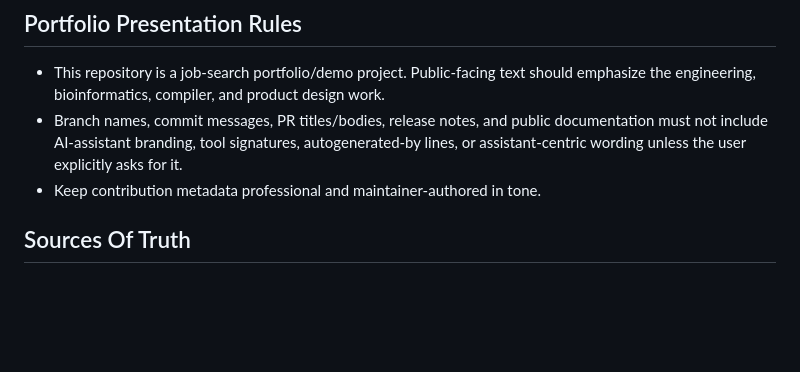
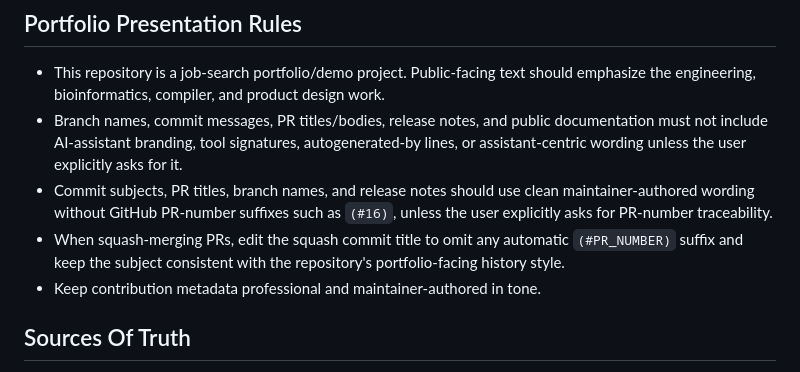
Before and after one commit to yuanzhw/AI-bioworkflow, a Markdown page: AGENTS.md, the part around the change. Drawn GitHub-style; blank space fills up the shorter version.

Commit message:
Document portfolio git history style
Clarify the portfolio-facing style for commit subjects, PR titles, branch names, release notes, and squash merge commit titles.

```diff
--- a/AGENTS.md
+++ b/AGENTS.md
@@ -18,6 +18,12 @@ review, or bounded IR repair only through explicit structured interfaces.
   documentation must not include AI-assistant branding, tool signatures,
   autogenerated-by lines, or assistant-centric wording unless the user
   explicitly asks for it.
+- Commit subjects, PR titles, branch names, and release notes should use clean
+  maintainer-authored wording without GitHub PR-number suffixes such as
+  `(#16)`, unless the user explicitly asks for PR-number traceability.
+- When squash-merging PRs, edit the squash commit title to omit any automatic
+  `(#PR_NUMBER)` suffix and keep the subject consistent with the repository's
+  portfolio-facing history style.
 - Keep contribution metadata professional and maintainer-authored in tone.
 
 ## Sources Of Truth
```
